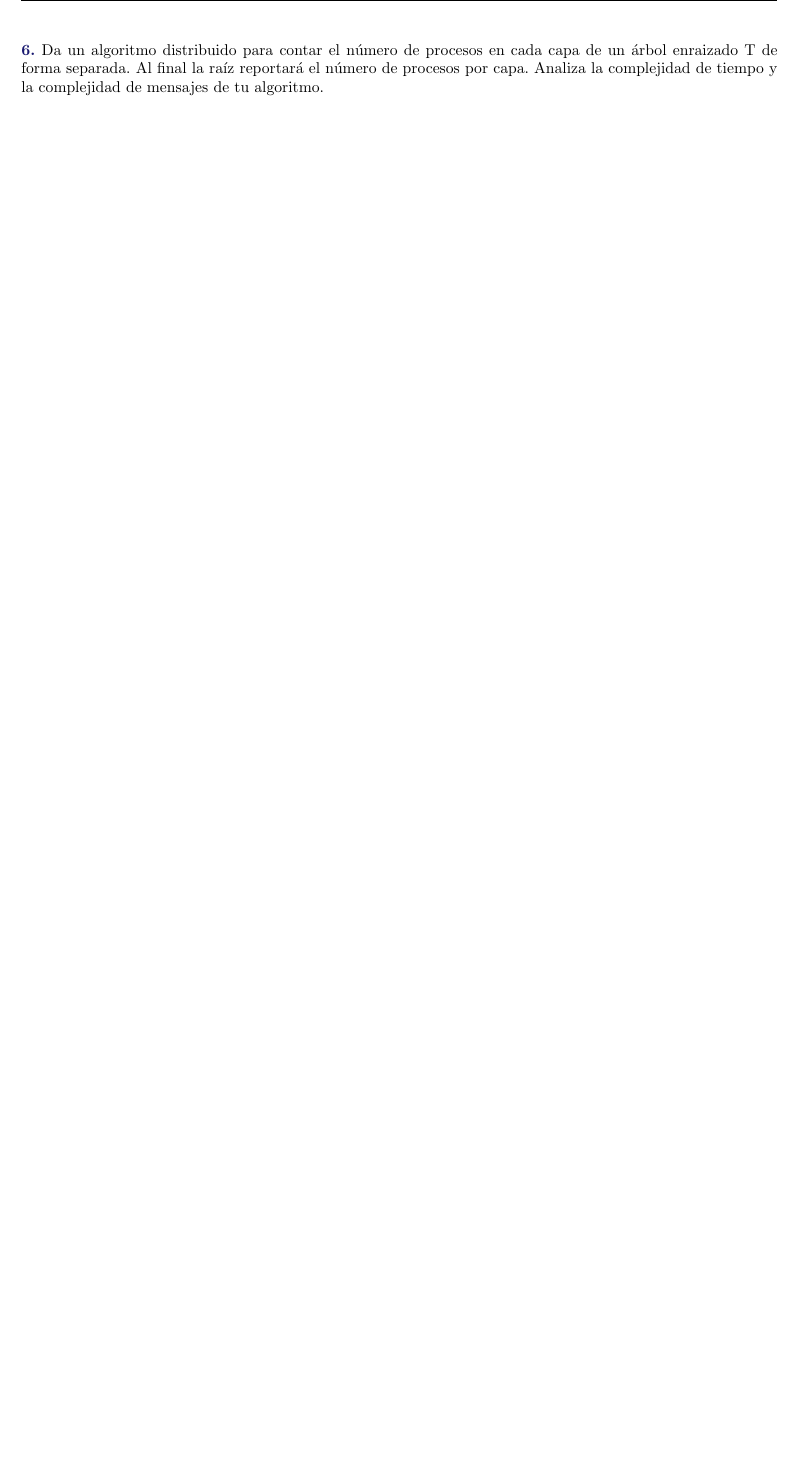
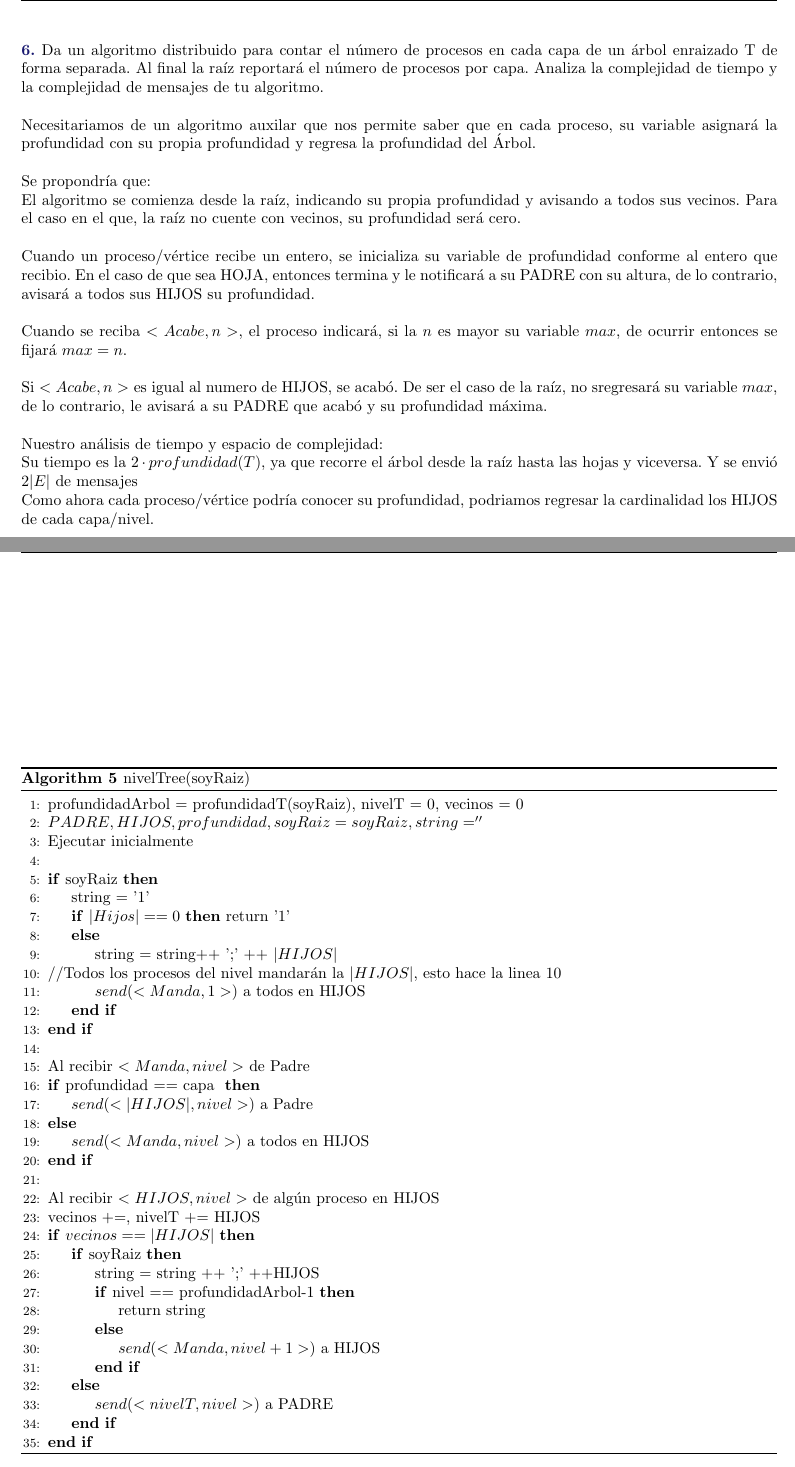
Before and after one commit to Aguilera450/Computacion-Distribuida, a LaTeX problem sheet (Tarea02/Tarea02.tex, which reads Tarea02/Problema06.tex): part of page 8 of 8 before the commit and two parts of pages 8 and 9 of 10 after it, the two joined at a grey line, cut so that both start at the same text, the shorter picture padded with empty space. Compiled offline with pdfLaTeX.

Commit message:
Update ejercicios faltantaes

```diff
--- a/Tarea02/Problema06.tex
+++ b/Tarea02/Problema06.tex
@@ -6,4 +6,73 @@ número de procesos en cada capa de un árbol
 enraizado T de forma separada. Al final la
 raíz reportará el número de procesos por capa.
 Analiza la complejidad de tiempo y la complejidad
-de mensajes de tu algoritmo.
+de mensajes de tu algoritmo.\\
+
+Necesitariamos de un algoritmo auxilar que nos permite saber que en cada proceso,
+su variable asignará la profundidad con su propia profundidad y regresa la
+profundidad del Árbol.\\
+
+Se propondría que:\\
+El algoritmo se comienza desde la raíz, indicando su propia profundidad y
+avisando a todos sus vecinos. Para el caso en el que, la raíz no cuente con
+vecinos, su profundidad será cero.\\
+
+Cuando un proceso/vértice recibe un entero, se inicializa su variable de profundidad
+conforme al entero que recibio. En el caso de que sea HOJA, entonces termina y
+le notificará a su PADRE con su altura, de lo contrario, avisará a todos sus
+HIJOS su profundidad.\\
+
+Cuando se reciba $<Acabe, n>$, el proceso indicará, si la $n$ es mayor su
+variable $max$, de ocurrir entonces se fijará $max=n$.\\
+
+Si $<Acabe, n>$ es igual al numero de HIJOS, se acabó. De ser el caso de la
+raíz, no sregresará su variable $max$, de lo contrario, le avisará a su PADRE
+que acabó y su profundidad máxima.\\
+
+Nuestro análisis de tiempo y espacio de complejidad:\\
+Su tiempo es la $2\cdot profundidad(T)$, ya que recorre el árbol desde la raíz
+hasta las hojas y viceversa. Y se envió $2|E|$ de mensajes
+
+Como ahora cada proceso/vértice podría conocer su profundidad, podriamos
+regresar la cardinalidad los HIJOS de cada capa/nivel.\\
+
+\begin{algorithm}
+\caption{nivelTree(soyRaiz)}\label{alg:cap}
+\begin{algorithmic}[1]
+\State profundidadArbol = profundidadT(soyRaiz), nivelT = 0, vecinos = 0
+\State $PADRE, HIJOS, profundidad, soyRaiz=soyRaiz, string = ''$
+\State Ejecutar inicialmente\\
+\If{soyRaiz}
+    \State string = '1'
+    \If{$|Hijos| == 0$}
+    return '1'
+    \Else
+        \State string = string++ ';' ++ $|HIJOS|$\\
+        //Todos los procesos del nivel mandarán la $|HIJOS|$, esto hace la linea 10
+        \State $send(<Manda, 1>)$ a todos en HIJOS
+    \EndIf
+\EndIf\\
+\State Al recibir $<Manda, nivel>$ de Padre
+\If{profundidad == capa }
+    \State  $send(< |HIJOS|, nivel>)$ a Padre
+\Else
+    \State  $send(<Manda, nivel>)$ a todos en HIJOS
+\EndIf\\
+\State Al recibir $<HIJOS, nivel>$ de algún proceso en HIJOS
+\State vecinos +=, nivelT += HIJOS
+\If{$vecinos == |HIJOS|$}
+    \If{soyRaiz}
+        \State string = string ++ ';' ++HIJOS
+        \If{nivel == profundidadArbol-1}
+            \State return string
+        \Else
+            \State $send(<Manda, nivel+1>)$ a HIJOS
+        \EndIf
+    \Else
+        \State $send(<nivelT, nivel>)$ a PADRE
+    \EndIf
+\EndIf
+\end{algorithmic}
+\end{algorithm}
+
+\newpage
```
Also changed, not shown: Tarea02/Problema02.tex (+36 -1 lines), Tarea02/Tarea02.pdf, Tarea02/Problema06.tex (7 more changed lines).
